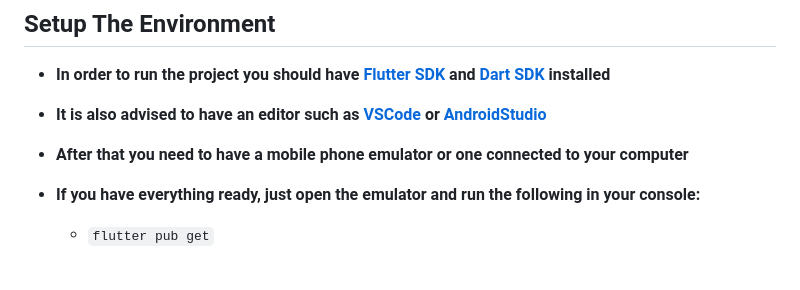
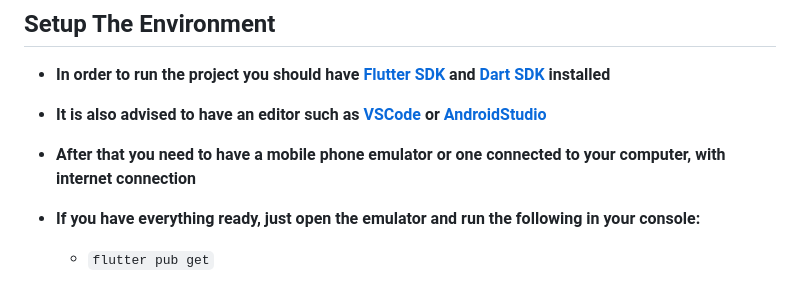
Before and after one commit to luislima9970/CircleUp, a Markdown page: README.md, the part around the change. Rendered like a GitHub page.

```diff
--- a/README.md
+++ b/README.md
@@ -41,7 +41,7 @@ Thank you!
 
 - **In order to run the project you should have [Flutter SDK](https://flutter.dev/) and [Dart SDK](https://dart.dev/) installed**
 - **It is also advised to have an editor such as [VSCode](https://code.visualstudio.com/) or [AndroidStudio](https://developer.android.com/studio)**
-- **After that you need to have a mobile phone emulator or one connected to your computer**
+- **After that you need to have a mobile phone emulator or one connected to your computer, with internet connection**
 - **If you have everything ready, just open the emulator and run the following in your console:**
 
     - `flutter pub get`
```
